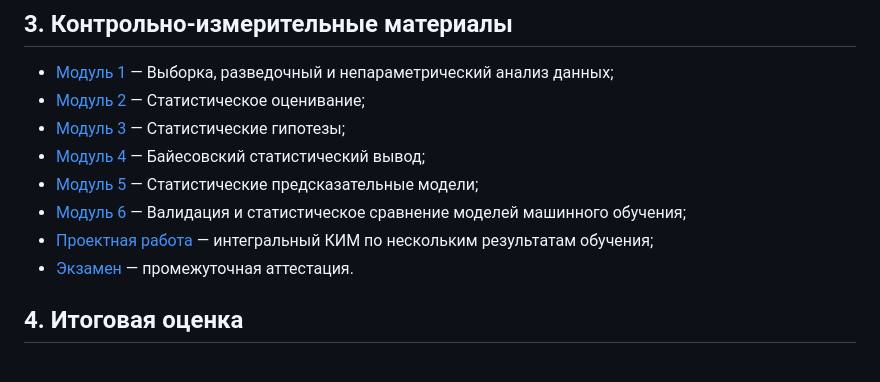
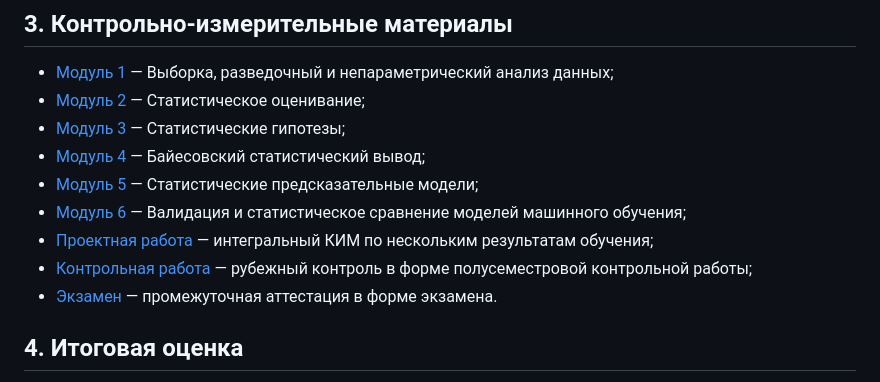
Before and after one commit to avladova/ITMO_AI_Top_Teaching, a Markdown page: README.md, the part around one of its changes. Drawn GitHub-style.

Commit message:
add semi-exam

```diff
--- a/README.md
+++ b/README.md
@@ -66,7 +66,8 @@
 - [Модуль 5](m5-stat-predictive-models/README.md) — Статистические предсказательные модели;
 - [Модуль 6](m6-validation/README.md) — Валидация и статистическое сравнение моделей машинного обучения;
 - [Проектная работа](project/README.md) — интегральный КИМ по нескольким результатам обучения;
-- [Экзамен](exam/README.md) — промежуточная аттестация.
+- [Контрольная работа](exam/semi-exam.md) — рубежный контроль в форме полусеместровой контрольной работы;
+- [Экзамен](exam/README.md) — промежуточная аттестация в форме экзамена.
 
 ## 4. Итоговая оценка
 
```
Also changed, not shown: other parts of README.md (+6 -6 lines), exam/semi-exam.md (added, +105 -0 lines).
